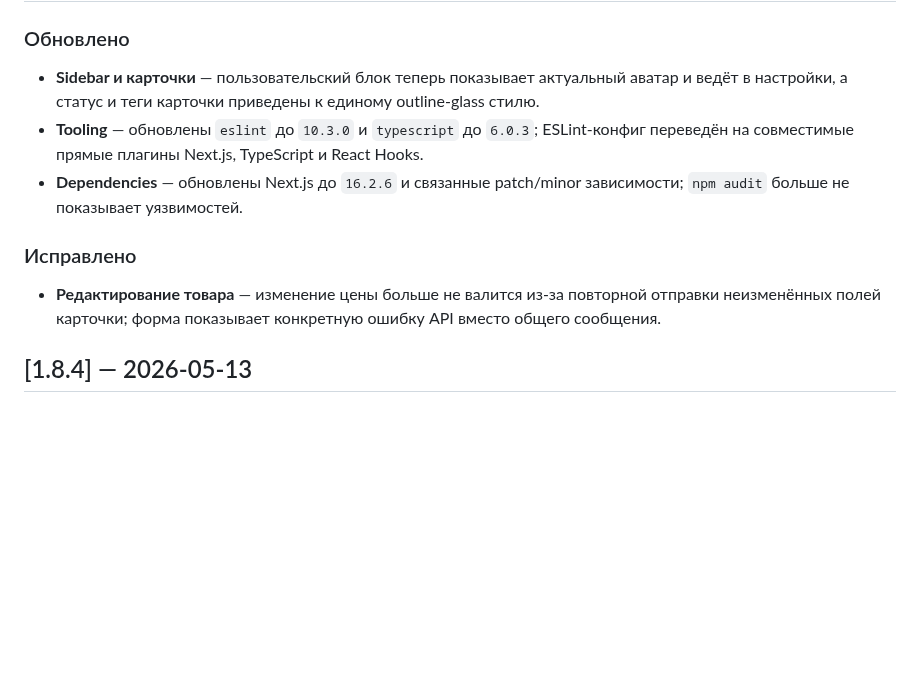
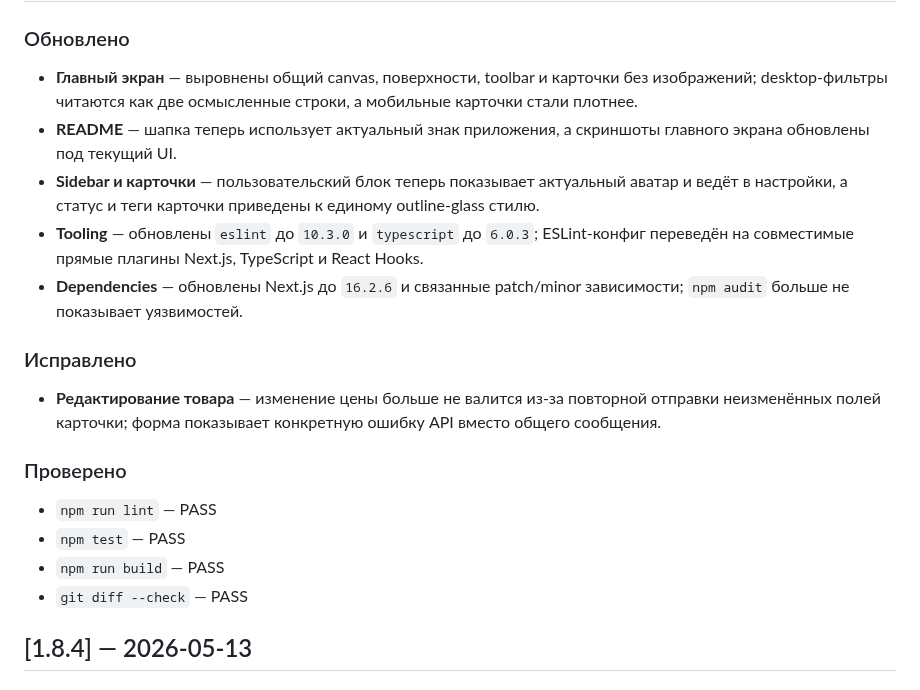
Before and after one commit to Superior-Kqller/wishlist-app, a Markdown page: CHANGELOG.md, the part around one of its changes. Rendered like a GitHub page; blank space fills up the shorter version.

```diff
--- a/CHANGELOG.md
+++ b/CHANGELOG.md
@@ -10,5 +12,7 @@
 ### Обновлено
 
+- **Главный экран** — выровнены общий canvas, поверхности, toolbar и карточки без изображений; desktop-фильтры читаются как две осмысленные строки, а мобильные карточки стали плотнее.
+- **README** — шапка теперь использует актуальный знак приложения, а скриншоты главного экрана обновлены под текущий UI.
 - **Sidebar и карточки** — пользовательский блок теперь показывает актуальный аватар и ведёт в настройки, а статус и теги карточки приведены к единому outline-glass стилю.
 - **Tooling** — обновлены `eslint` до `10.3.0` и `typescript` до `6.0.3`; ESLint-конфиг переведён на совместимые прямые плагины Next.js, TypeScript и React Hooks.
 - **Dependencies** — обновлены Next.js до `16.2.6` и связанные patch/minor зависимости; `npm audit` больше не показывает уязвимостей.
@@ -16,6 +20,13 @@
 ### Исправлено
 
 - **Редактирование товара** — изменение цены больше не валится из-за повторной отправки неизменённых полей карточки; форма показывает конкретную ошибку API вместо общего сообщения.
+
+### Проверено
+
+- `npm run lint` — PASS
+- `npm test` — PASS
+- `npm run build` — PASS
+- `git diff --check` — PASS
 
 ## [1.8.4] — 2026-05-13
 
```
Also changed, not shown: other parts of CHANGELOG.md (+2 -0 lines), README.md (+5 -5 lines), README.ru.md (+6 -6 lines), assets/add-smth.png (deleted), assets/app-demo.png (deleted), assets/readme-home-desktop.png (added), assets/readme-home-mobile.png (added), 7 other files.
